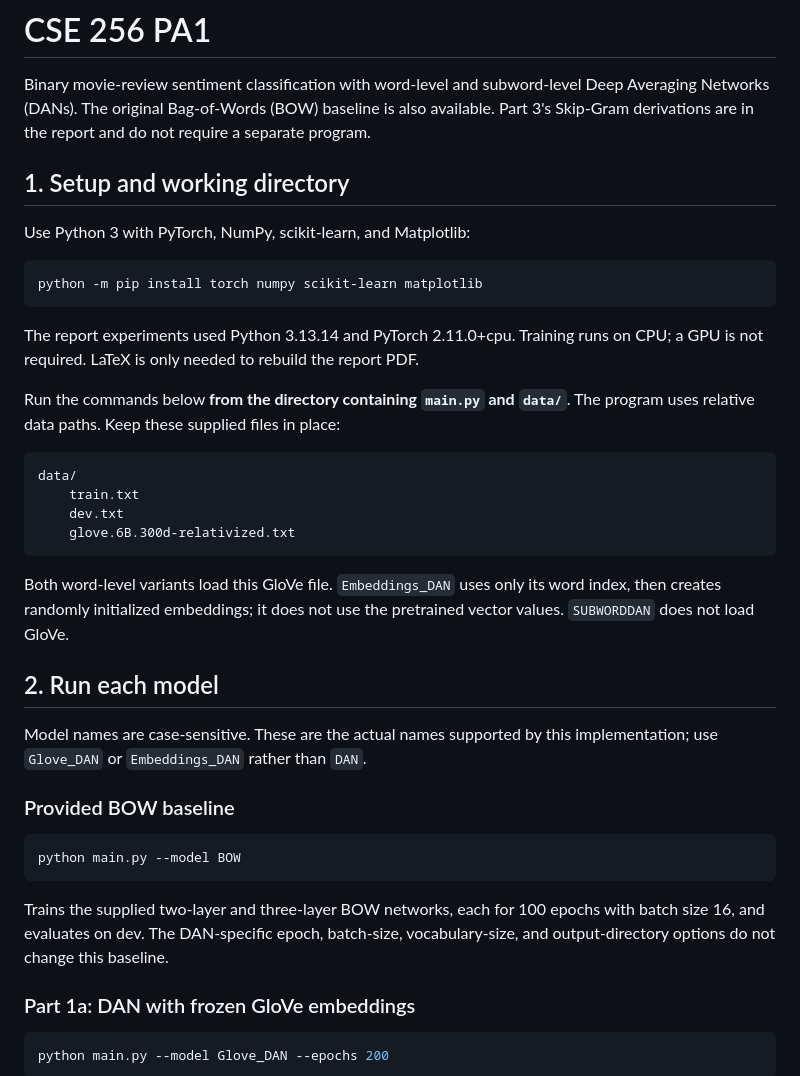
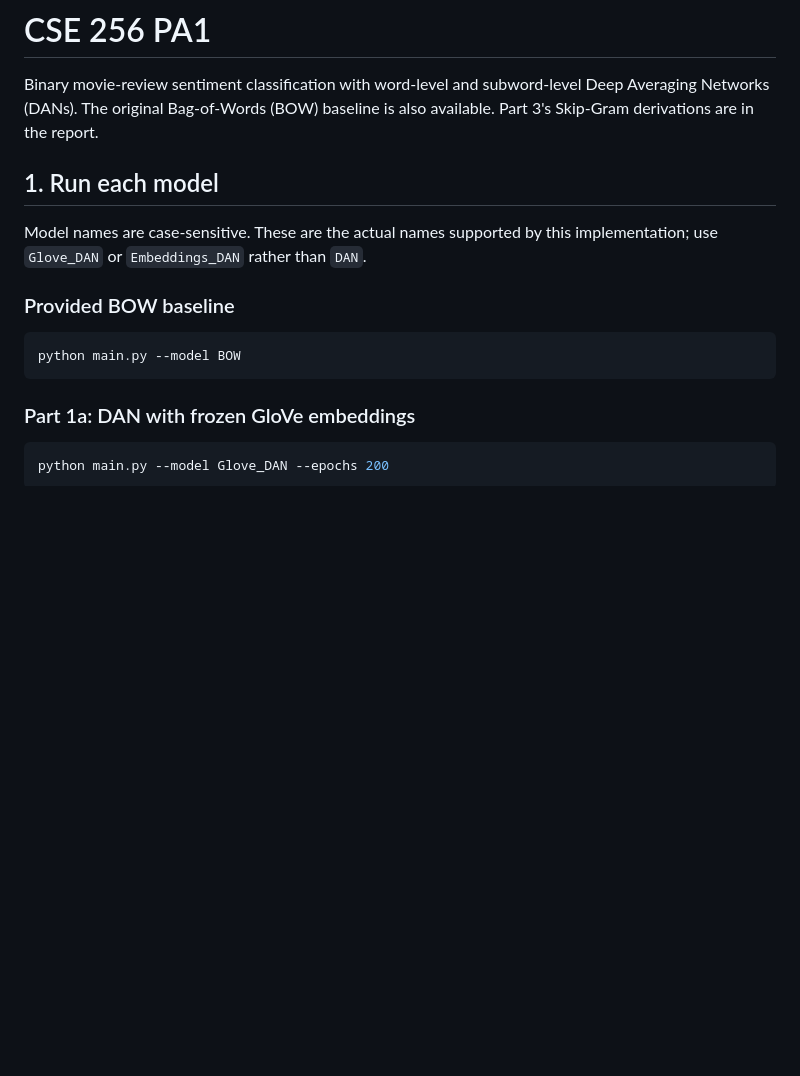
Before and after one commit to JiaqiWang426/CSE-256-NLP-PA1, a Markdown page: README.md, the part around the change. GitHub-like rendering; blank space fills up the shorter version.

Commit message:
Update README to streamline setup instructions
Removed setup instructions and clarified model running section.

````diff
--- a/README.md
+++ b/README.md
@@ -2,35 +2,9 @@
 
 Binary movie-review sentiment classification with word-level and subword-level
 Deep Averaging Networks (DANs). The original Bag-of-Words (BOW) baseline is also
-available. Part 3's Skip-Gram derivations are in the report and do not require a
-separate program.
+available. Part 3's Skip-Gram derivations are in the report.
 
-## 1. Setup and working directory
-
-Use Python 3 with PyTorch, NumPy, scikit-learn, and Matplotlib:
-
-```sh
-python -m pip install torch numpy scikit-learn matplotlib
-```
-
-The report experiments used Python 3.13.14 and PyTorch 2.11.0+cpu. Training runs
-on CPU; a GPU is not required. LaTeX is only needed to rebuild the report PDF.
-
-Run the commands below **from the directory containing `main.py` and `data/`**.
-The program uses relative data paths. Keep these supplied files in place:
-
-```text
-data/
-    train.txt
-    dev.txt
-    glove.6B.300d-relativized.txt
-```
-
-Both word-level variants load this GloVe file. `Embeddings_DAN` uses only its
-word index, then creates randomly initialized embeddings; it does not use the
-pretrained vector values. `SUBWORDDAN` does not load GloVe.
-
-## 2. Run each model
+## 1. Run each model
 
 Model names are case-sensitive. These are the actual names supported by this
 implementation; use `Glove_DAN` or `Embeddings_DAN` rather than `DAN`.
@@ -40,10 +14,6 @@ implementation; use `Glove_DAN` or `Embeddings_DAN` rather than `DAN`.
 ```sh
 python main.py --model BOW
 ```
-
-Trains the supplied two-layer and three-layer BOW networks, each for 100 epochs
-with batch size 16, and evaluates on dev. The DAN-specific epoch, batch-size,
-vocabulary-size, and output-directory options do not change this baseline.
 
 ### Part 1a: DAN with frozen GloVe embeddings
 
````
